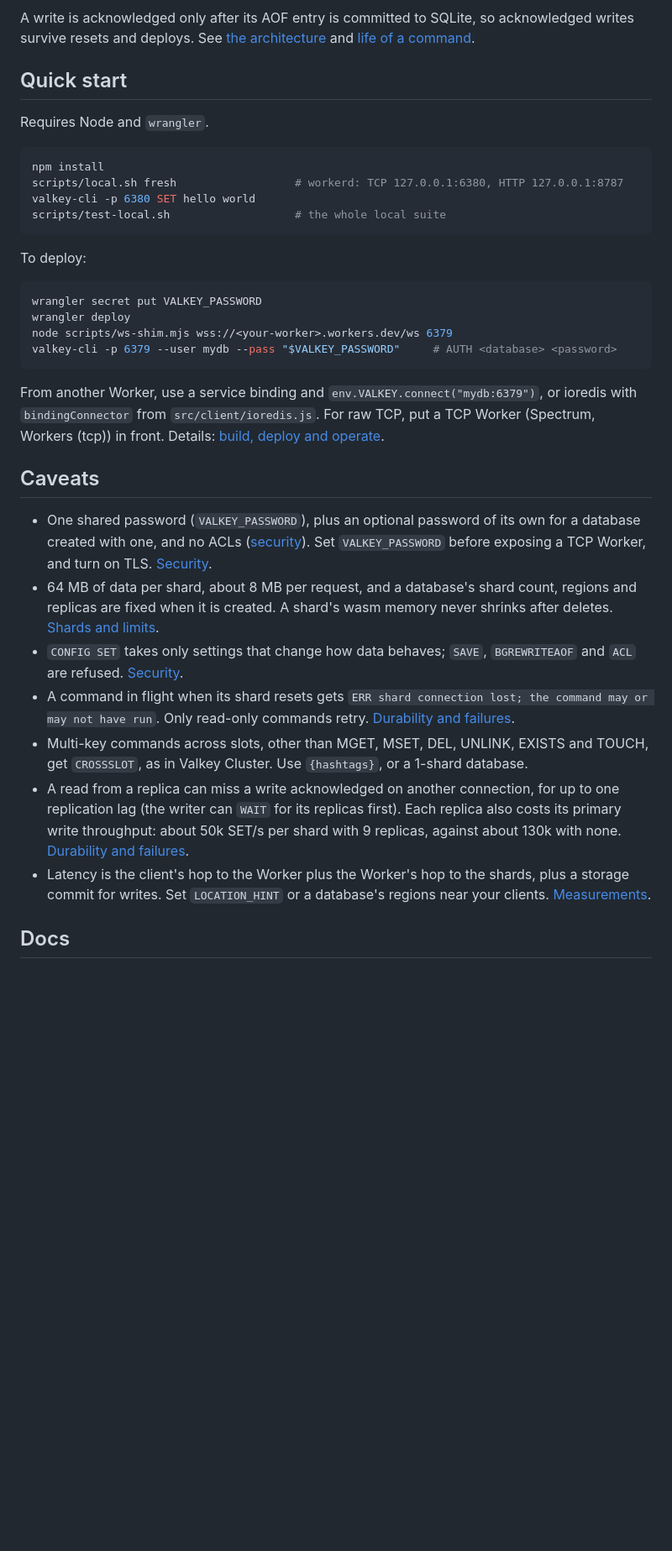
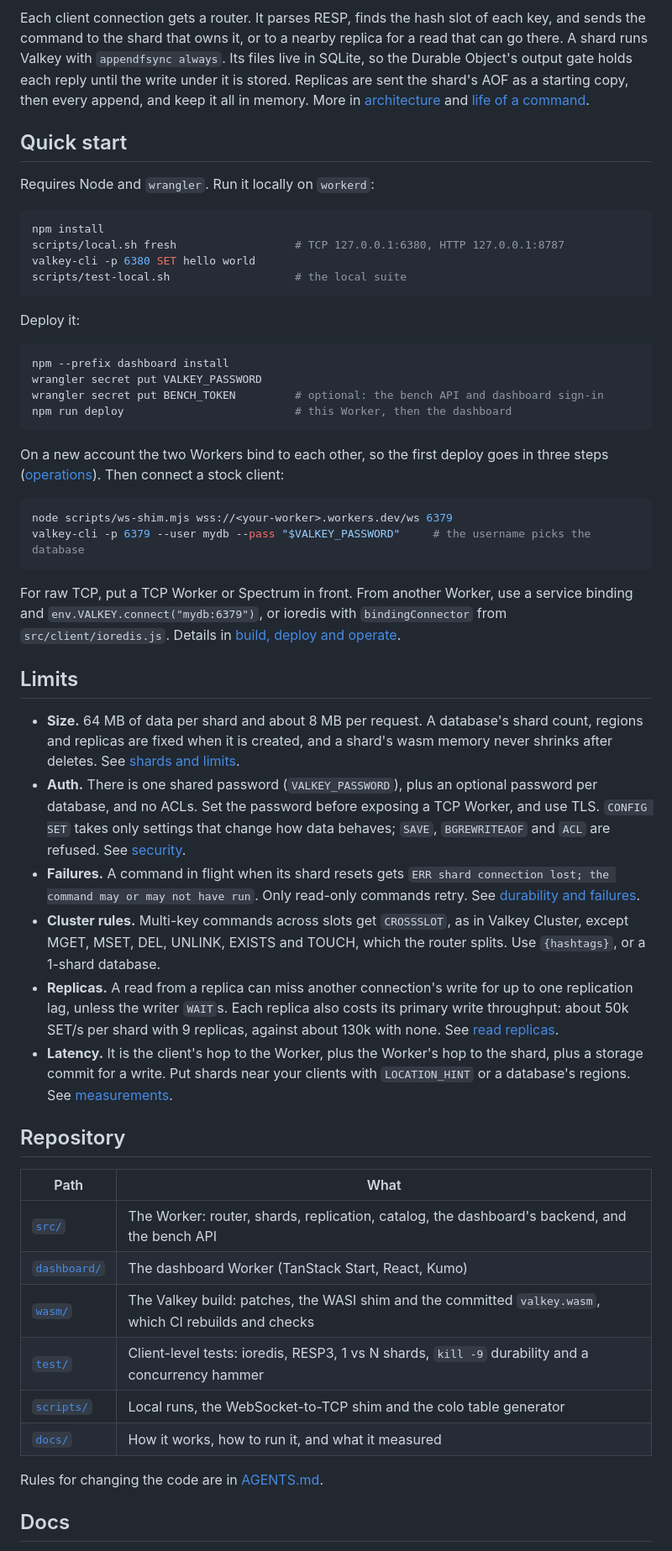
Before and after one commit to vaishnav-mk/vado, a Markdown page: README.md, the part around one of its changes. Shown at 84% size. Rendered like a GitHub page; blank space fills up the shorter version.

Commit message:
rewrite the readme around a screenshot of the dashboard

````diff
--- a/README.md
+++ b/README.md
@@ -34,52 +37,74 @@ flowchart LR
 ```
 
-A write is acknowledged only after its AOF entry is committed to SQLite, so acknowledged writes survive resets and
-deploys. See [the architecture](docs/architecture.md) and [life of a command](docs/lifecycle.md).
+Each client connection gets a router. It parses RESP, finds the hash slot of each key, and sends the command to
+the shard that owns it, or to a nearby replica for a read that can go there. A shard runs Valkey with
+`appendfsync always`. Its files live in SQLite, so the Durable Object's output gate holds each reply until the write
+under it is stored. Replicas are sent the shard's AOF as a starting copy, then every append, and keep it all in
+memory. More in [architecture](docs/architecture.md) and [life of a command](docs/lifecycle.md).
 
 ## Quick start
 
-Requires Node and `wrangler`.
+Requires Node and `wrangler`. Run it locally on `workerd`:
 
 ```sh
 npm install
-scripts/local.sh fresh                  # workerd: TCP 127.0.0.1:6380, HTTP 127.0.0.1:8787
+scripts/local.sh fresh                  # TCP 127.0.0.1:6380, HTTP 127.0.0.1:8787
 valkey-cli -p 6380 SET hello world
-scripts/test-local.sh                   # the whole local suite
+scripts/test-local.sh                   # the local suite
 ```
 
-To deploy:
+Deploy it:
 
 ```sh
+npm --prefix dashboard install
 wrangler secret put VALKEY_PASSWORD
-wrangler deploy
-node scripts/ws-shim.mjs wss://<your-worker>.workers.dev/ws 6379
-valkey-cli -p 6379 --user mydb --pass "$VALKEY_PASSWORD"     # AUTH <database> <password>
+wrangler secret put BENCH_TOKEN         # optional: the bench API and dashboard sign-in
+npm run deploy                          # this Worker, then the dashboard
 ```
 
-From another Worker, use a service binding and `env.VALKEY.connect("mydb:6379")`, or ioredis with
-`bindingConnector` from `src/client/ioredis.js`. For raw TCP, put a TCP Worker (Spectrum, Workers (tcp)) in front. Details:
+On a new account the two Workers bind to each other, so the first deploy goes in three steps
+([operations](docs/operations.md#watch-it-live)). Then connect a stock client:
+
+```sh
+node scripts/ws-shim.mjs wss://<your-worker>.workers.dev/ws 6379
+valkey-cli -p 6379 --user mydb --pass "$VALKEY_PASSWORD"     # the username picks the database
+```
+
+For raw TCP, put a TCP Worker or Spectrum in front. From another Worker, use a service binding and
+`env.VALKEY.connect("mydb:6379")`, or ioredis with `bindingConnector` from `src/client/ioredis.js`. Details in
 [build, deploy and operate](docs/operations.md).
 
-## Caveats
+## Limits
 
-- One shared password (`VALKEY_PASSWORD`), plus an optional password of its own for a database created with one, and
-  no ACLs ([security](docs/security.md#authentication)). Set `VALKEY_PASSWORD` before exposing a TCP Worker, and turn
-  on TLS.
-  [Security](docs/security.md).
-- 64 MB of data per shard, about 8 MB per request, and a database's shard count, regions and replicas are fixed
-  when it is created. A shard's wasm memory never shrinks after deletes.
-  [Shards and limits](docs/scaling.md).
-- `CONFIG SET` takes only settings that change how data behaves; `SAVE`, `BGREWRITEAOF` and `ACL` are refused.
-  [Security](docs/security.md#what-clients-can-change).
-- A command in flight when its shard resets gets `ERR shard connection lost; the command may or may not have run`.
-  Only read-only commands retry. [Durability and failures](docs/durability.md).
-- Multi-key commands across slots, other than MGET, MSET, DEL, UNLINK, EXISTS and TOUCH, get `CROSSSLOT`, as in Valkey
-  Cluster. Use `{hashtags}`, or a 1-shard database.
-- A read from a replica can miss a write acknowledged on another connection, for up to one replication lag (the
-  writer can `WAIT` for its replicas first). Each replica also costs its primary write throughput: about 50k SET/s
-  per shard with 9 replicas, against about 130k with none. [Durability and failures](docs/durability.md#read-replicas).
-- Latency is the client's hop to the Worker plus the Worker's hop to the shards, plus a storage commit for writes.
-  Set `LOCATION_HINT` or a database's regions near your clients. [Measurements](docs/measurements.md).
+- **Size.** 64 MB of data per shard and about 8 MB per request. A database's shard count, regions and replicas are
+  fixed when it is created, and a shard's wasm memory never shrinks after deletes. See
+  [shards and limits](docs/scaling.md).
+- **Auth.** There is one shared password (`VALKEY_PASSWORD`), plus an optional password per database, and no ACLs.
+  Set the password before exposing a TCP Worker, and use TLS. `CONFIG SET` takes only settings that change how data
+  behaves; `SAVE`, `BGREWRITEAOF` and `ACL` are refused. See [security](docs/security.md).
+- **Failures.** A command in flight when its shard resets gets `ERR shard connection lost; the command may or may
+  not have run`. Only read-only commands retry. See [durability and failures](docs/durability.md).
+- **Cluster rules.** Multi-key commands across slots get `CROSSSLOT`, as in Valkey Cluster, except MGET, MSET, DEL,
+  UNLINK, EXISTS and TOUCH, which the router splits. Use `{hashtags}`, or a 1-shard database.
+- **Replicas.** A read from a replica can miss another connection's write for up to one replication lag, unless the
+  writer `WAIT`s. Each replica also costs its primary write throughput: about 50k SET/s per shard with 9 replicas,
+  against about 130k with none. See [read replicas](docs/durability.md#read-replicas).
+- **Latency.** It is the client's hop to the Worker, plus the Worker's hop to the shard, plus a storage commit for a
+  write. Put shards near your clients with `LOCATION_HINT` or a database's regions. See
+  [measurements](docs/measurements.md).
+
+## Repository
+
+| Path | What |
+| --- | --- |
+| [`src/`](src) | The Worker: router, shards, replication, catalog, the dashboard's backend, and the bench API |
+| [`dashboard/`](dashboard) | The dashboard Worker (TanStack Start, React, Kumo) |
+| [`wasm/`](wasm) | The Valkey build: patches, the WASI shim and the committed `valkey.wasm`, which CI rebuilds and checks |
+| [`test/`](test) | Client-level tests: ioredis, RESP3, 1 vs N shards, `kill -9` durability and a concurrency hammer |
+| [`scripts/`](scripts) | Local runs, the WebSocket-to-TCP shim and the colo table generator |
+| [`docs/`](docs) | How it works, how to run it, and what it measured |
+
+Rules for changing the code are in [AGENTS.md](AGENTS.md).
 
 ## Docs
 
````
Also changed, not shown: other parts of README.md (+32 -26 lines), docs/images/dashboard.jpg (added).
